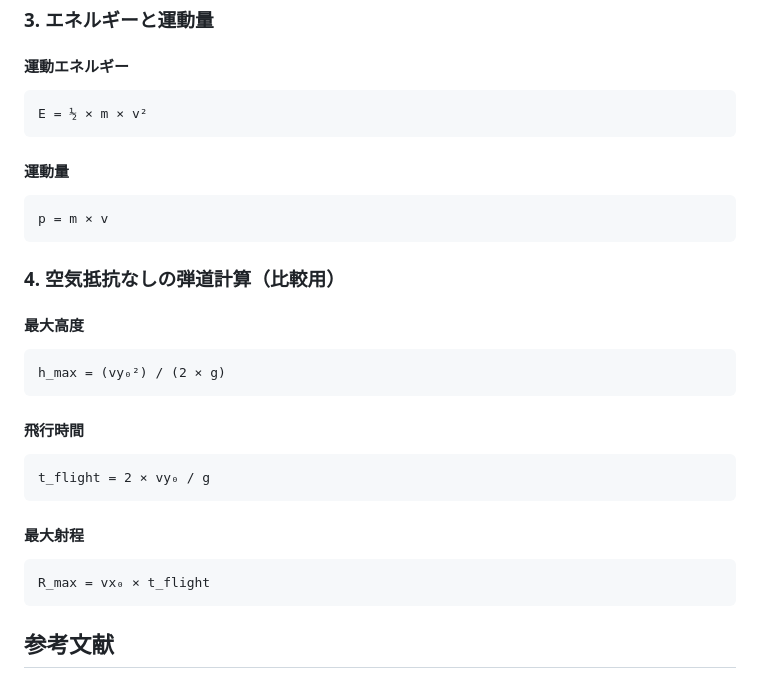
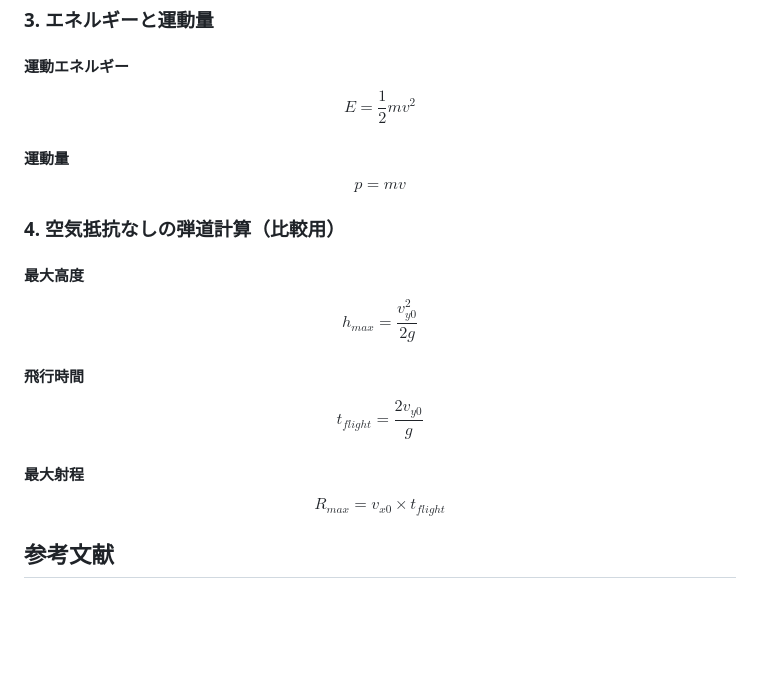
Before and after one commit to key/ballistic-js, a Markdown page: README.md, the part around one of its changes. Rendered like a GitHub page; blank space fills up the shorter version.

````diff
--- a/README.md
+++ b/README.md
@@ -130,35 +138,35 @@ E = (RH / 100) × Es
 
 #### 運動エネルギー
 
-```text
-E = ½ × m × v²
-```
+$$
+E = \frac{1}{2} m v^2
+$$
 
 #### 運動量
 
-```text
-p = m × v
-```
+$$
+p = m v
+$$
 
 ### 4. 空気抵抗なしの弾道計算（比較用）
 
 #### 最大高度
 
-```text
-h_max = (vy₀²) / (2 × g)
-```
+$$
+h_{max} = \frac{v_{y0}^2}{2g}
+$$
 
 #### 飛行時間
 
-```text
-t_flight = 2 × vy₀ / g
-```
+$$
+t_{flight} = \frac{2 v_{y0}}{g}
+$$
 
 #### 最大射程
 
-```text
-R_max = vx₀ × t_flight
-```
+$$
+R_{max} = v_{x0} \times t_{flight}
+$$
 
 ## 参考文献
 
````
Also changed, not shown: other parts of README.md (+62 -54 lines).
